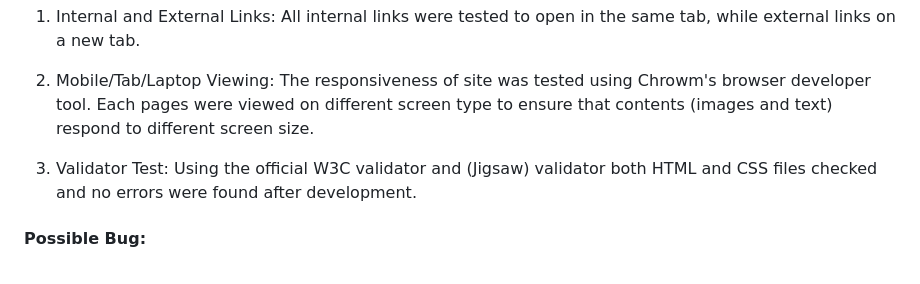
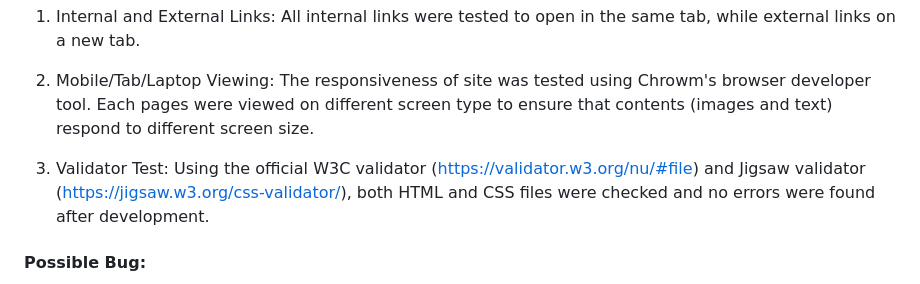
Before and after one commit to TobeOsueke/lifehacks, a Markdown page: README.md, the part around the change. Rendered like a GitHub page.

Commit message:
adding links to validator used

```diff
--- a/README.md
+++ b/README.md
@@ -100,7 +100,7 @@ The site was fully tested during the entire process of developemnt. Below are li
 
 2. Mobile/Tab/Laptop Viewing: The responsiveness of site was tested using Chrowm's browser developer tool. Each pages were viewed on different screen type to ensure that contents (images and text) respond to different screen size.
 
-3. Validator Test: Using the official W3C validator and (Jigsaw) validator both HTML and CSS files checked and no errors were found after development.
+3. Validator Test: Using the official W3C validator (https://validator.w3.org/nu/#file) and Jigsaw validator (https://jigsaw.w3.org/css-validator/), both HTML and CSS files were checked and no errors were found after development.
 
 #### Possible Bug:
 Even after using the correct html anchor target attribute in-page value, the 'finding a job' link does not scroll to the relevant section on the career page.
```
